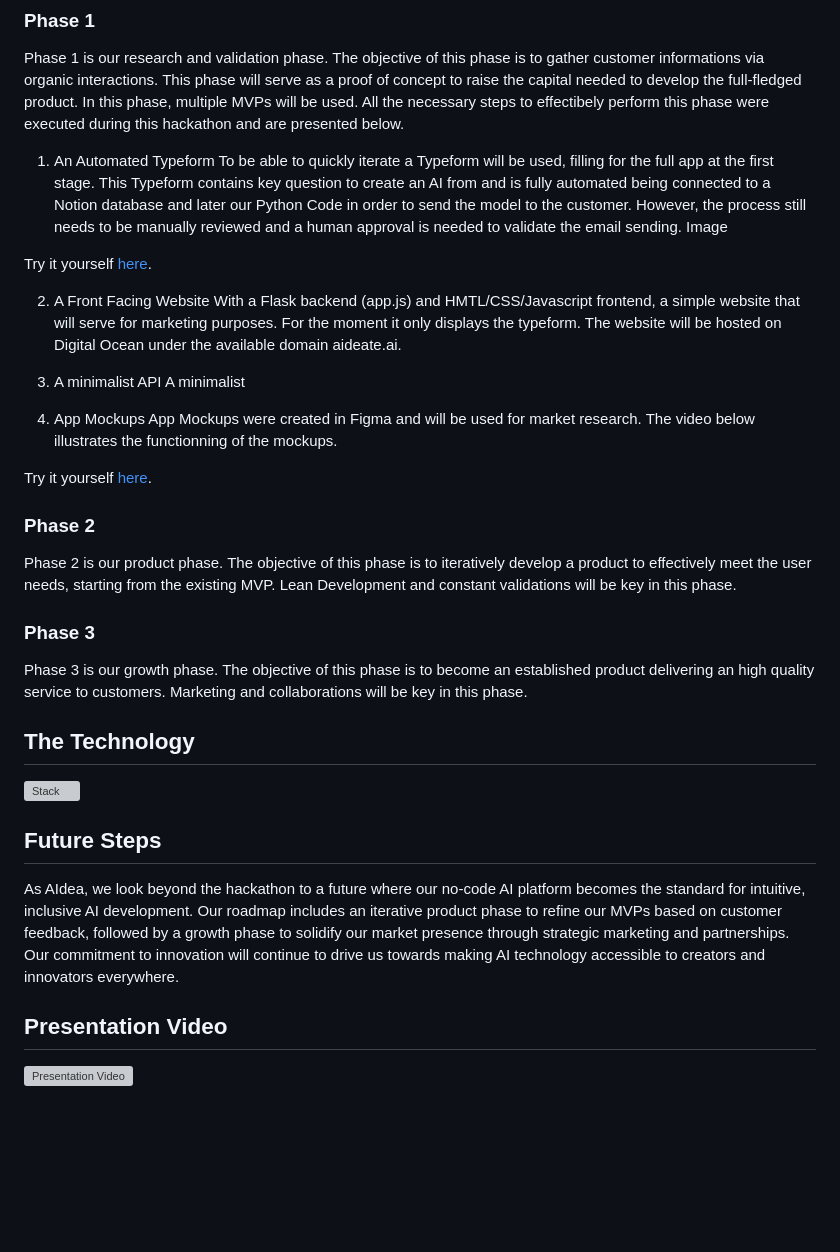
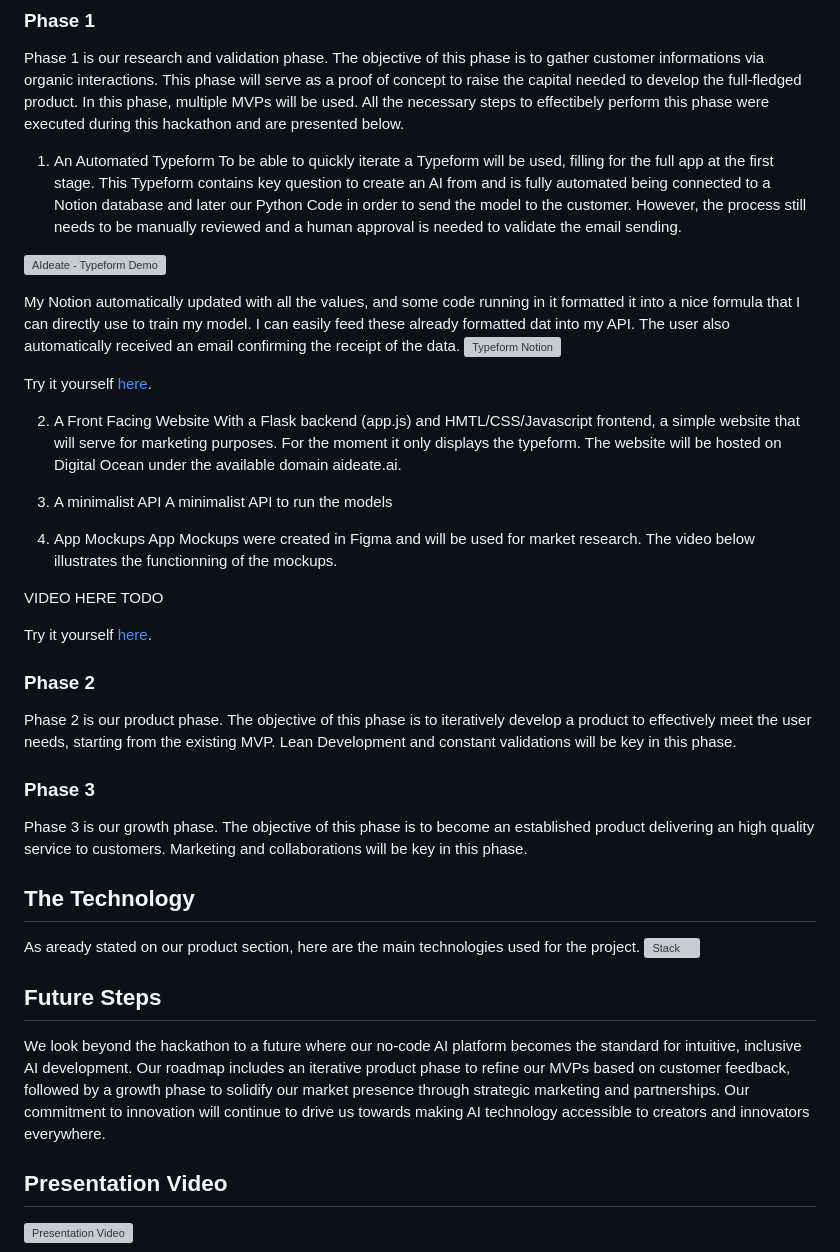
Before and after one commit to LorenzoSattaChiris/AIdea, a Markdown page: README.md, the part around the change printed below. Drawn GitHub-style; blank space fills up the shorter version; grey boxes are pictures that could not be loaded.

```diff
--- a/README.md
+++ b/README.md
@@ -81,7 +81,11 @@ Phase 1 is our research and validation phase. The objective of this phase is to
 
 1. An Automated Typeform
 To be able to quickly iterate a Typeform will be used, filling for the full app at the first stage. This Typeform contains key question to create an AI from and is fully automated being connected to a Notion database and later our Python Code in order to send the model to the customer. However, the process still needs to be manually reviewed and a human approval is needed to validate the email sending.
-Image
+
+![AIdeate - Typeform Demo](https://github.com/LorenzoSattaChiris/AIdeate/assets/150603110/df4ab750-8784-4be9-8b1a-09a9b4d67166)
+
+My Notion automatically updated with all the values, and some code running in it formatted it into a nice formula that I can directly use to train my model. I can easily feed these already formatted dat into my API. The user also automatically received an email confirming the receipt of the data.
+![Typeform Notion](https://github.com/LorenzoSattaChiris/AIdeate/assets/150603110/03b40726-b5f3-46bd-99bb-472a61667c6f)
 
 Try it yourself [here](https://01i18cbtmck.typeform.com/to/fCszoK2g?utm_source=xxxxx&utm_medium=xxxxx).
 
@@ -89,11 +93,12 @@ Try it yourself [here](https://01i18cbtmck.typeform.com/to/fCszoK2g?utm_source=x
 With a Flask backend (app.js) and HMTL/CSS/Javascript frontend, a simple website that will serve for marketing purposes. For the moment it only displays the typeform. The website will be hosted on Digital Ocean under the available domain aideate.ai.
 
 4. A minimalist API
-A minimalist
+A minimalist API to run the models
 
 5. App Mockups
 App Mockups were created in Figma and will be used for market research. The video below illustrates the functionning of the mockups.
 
+VIDEO HERE TODO
 
 Try it yourself [here](https://www.figma.com/proto/Nt1IWkpLtXcGZT8v5PMNZm/AIdeate?page-id=0%3A1&type=design&node-id=57-2484&viewport=644%2C-321%2C0.5&t=21PcZUraUaik6kL4-1&scaling=scale-down&starting-point-node-id=57%3A2484&mode=design).
 
@@ -105,12 +110,12 @@ Phase 3 is our growth phase. The objective of this phase is to become an establi
 
 
 ## The Technology
-
+As aready stated on our product section, here are the main technologies used for the project.
 ![Stack](https://github.com/LorenzoSattaChiris/AIdeate/assets/150603110/011a80a7-2afc-487b-9a8a-0b1e30dc015b)
 
 
 ## Future Steps
-As AIdea, we look beyond the hackathon to a future where our no-code AI platform becomes the standard for intuitive, inclusive AI development. Our roadmap includes an iterative product phase to refine our MVPs based on customer feedback, followed by a growth phase to solidify our market presence through strategic marketing and partnerships. Our commitment to innovation will continue to drive us towards making AI technology accessible to creators and innovators everywhere.
+We look beyond the hackathon to a future where our no-code AI platform becomes the standard for intuitive, inclusive AI development. Our roadmap includes an iterative product phase to refine our MVPs based on customer feedback, followed by a growth phase to solidify our market presence through strategic marketing and partnerships. Our commitment to innovation will continue to drive us towards making AI technology accessible to creators and innovators everywhere.
 
 ## Presentation Video
 ![Presentation Video]()
```
Also changed, not shown: other parts of README.md (+3 -1 lines).
